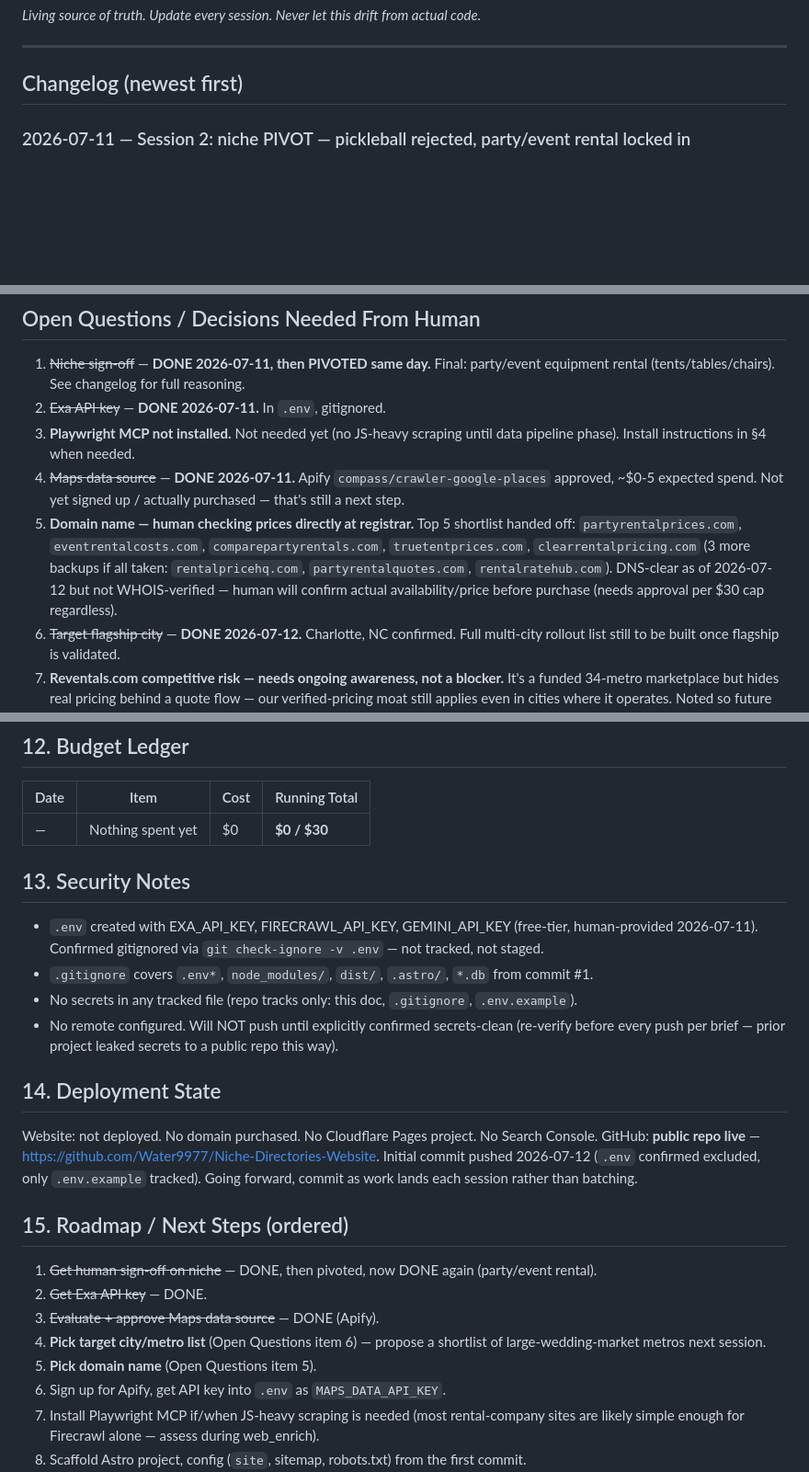
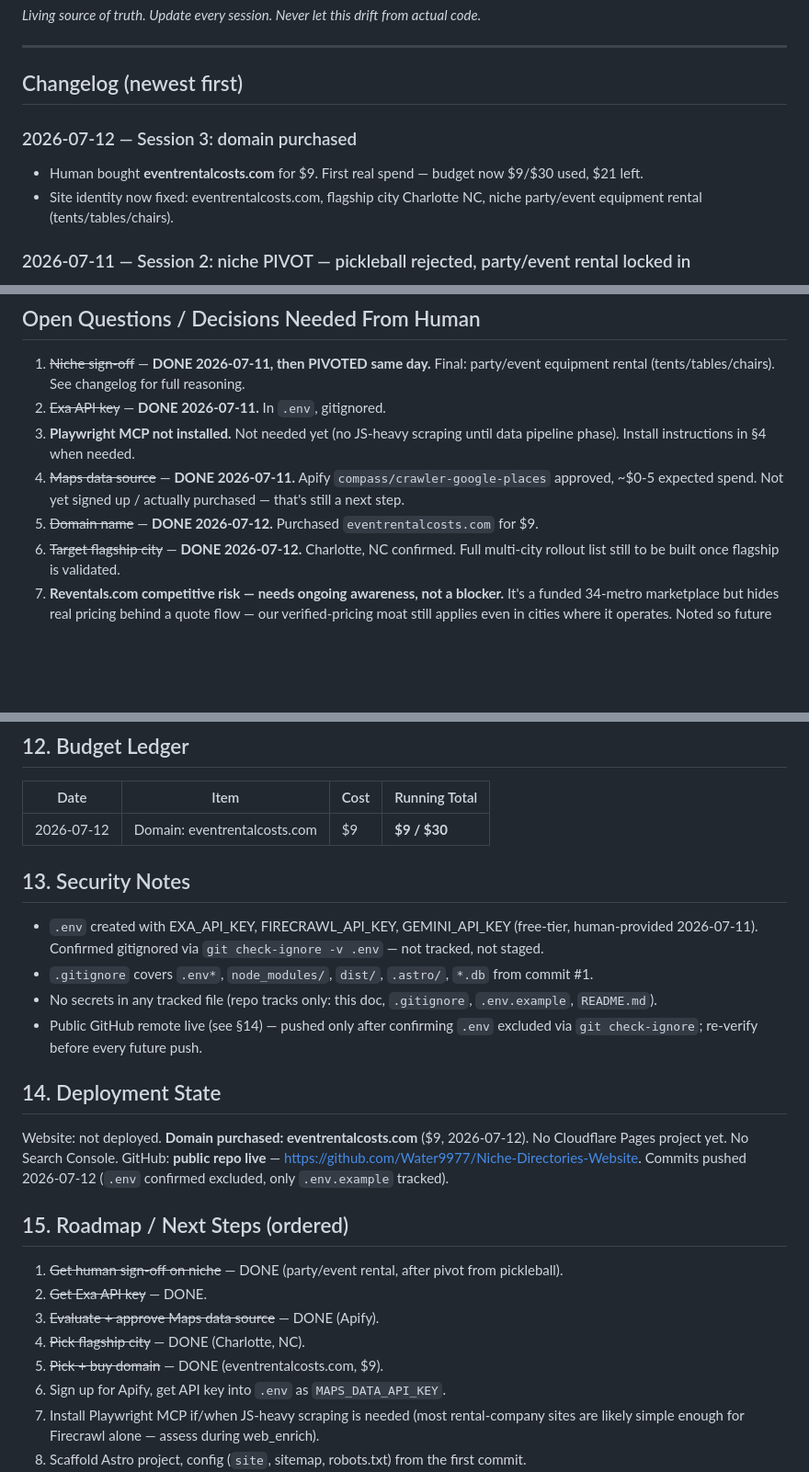
Before and after one commit to Water9977/Niche-Directories-Website, a Markdown page: architecture.md, 3 parts joined by grey strips. Shown at 92% size. Drawn GitHub-style; blank space fills up the shorter version.

Commit message:
Record domain purchase: eventrentalcosts.com ($9)
Budget now 9/30. Site identity fixed: eventrentalcosts.com, Charlotte NC
flagship city, party/event rental niche. All pre-build decisions closed
out - next step is Apify signup and Astro scaffold.

```diff
--- a/architecture.md
+++ b/architecture.md
@@ -4,6 +4,10 @@ _Living source of truth. Update every session. Never let this drift from actual
 ---
 
 ## Changelog (newest first)
+
+### 2026-07-12 — Session 3: domain purchased
+- Human bought **eventrentalcosts.com** for $9. First real spend — budget now $9/$30 used, $21 left.
+- Site identity now fixed: eventrentalcosts.com, flagship city Charlotte NC, niche party/event equipment rental (tents/tables/chairs).
 
 ### 2026-07-11 — Session 2: niche PIVOT — pickleball rejected, party/event rental locked in
 - Deep multi-agent verification (WebSearch + Firecrawl, 2 rounds, 7 agents total) found pickleball court builders has a real incumbent: **PickleballCosts.com** already runs 50-state + city pricing, a cost calculator, and a contractor directory with a "3 free quotes" lead-gen funnel — likely templated/unverified data (same publisher family as sportsvenuecalculator.com), but a real live competitor, not empty space. Human chose to pivot rather than build against it.
@@ -40,7 +44,7 @@ _Living source of truth. Update every session. Never let this drift from actual
 2. ~~Exa API key~~ — **DONE 2026-07-11.** In `.env`, gitignored.
 3. **Playwright MCP not installed.** Not needed yet (no JS-heavy scraping until data pipeline phase). Install instructions in §4 when needed.
 4. ~~Maps data source~~ — **DONE 2026-07-11.** Apify `compass/crawler-google-places` approved, ~$0-5 expected spend. Not yet signed up / actually purchased — that's still a next step.
-5. **Domain name — human checking prices directly at registrar.** Top 5 shortlist handed off: `partyrentalprices.com`, `eventrentalcosts.com`, `comparepartyrentals.com`, `truetentprices.com`, `clearrentalpricing.com` (3 more backups if all taken: `rentalpricehq.com`, `partyrentalquotes.com`, `rentalratehub.com`). DNS-clear as of 2026-07-12 but not WHOIS-verified — human will confirm actual availability/price before purchase (needs approval per $30 cap regardless).
+5. ~~Domain name~~ — **DONE 2026-07-12.** Purchased `eventrentalcosts.com` for $9.
 6. ~~Target flagship city~~ — **DONE 2026-07-12.** Charlotte, NC confirmed. Full multi-city rollout list still to be built once flagship is validated.
 7. **Reventals.com competitive risk — needs ongoing awareness, not a blocker.** It's a funded 34-metro marketplace but hides real pricing behind a quote flow — our verified-pricing moat still applies even in cities where it operates. Noted so future sessions don't re-discover this from scratch.
 
@@ -204,24 +208,24 @@ Lead-referral to local party/event rental companies (tent/table/chair quote requ
 
 | Date | Item | Cost | Running Total |
 |---|---|---|---|
-| — | Nothing spent yet | $0 | **$0 / $30** |
+| 2026-07-12 | Domain: eventrentalcosts.com | $9 | **$9 / $30** |
 
 ## 13. Security Notes
 - `.env` created with EXA_API_KEY, FIRECRAWL_API_KEY, GEMINI_API_KEY (free-tier, human-provided 2026-07-11). Confirmed gitignored via `git check-ignore -v .env` — not tracked, not staged.
 - `.gitignore` covers `.env*`, `node_modules/`, `dist/`, `.astro/`, `*.db` from commit #1.
-- No secrets in any tracked file (repo tracks only: this doc, `.gitignore`, `.env.example`).
-- No remote configured. Will NOT push until explicitly confirmed secrets-clean (re-verify before every push per brief — prior project leaked secrets to a public repo this way).
+- No secrets in any tracked file (repo tracks only: this doc, `.gitignore`, `.env.example`, `README.md`).
+- Public GitHub remote live (see §14) — pushed only after confirming `.env` excluded via `git check-ignore`; re-verify before every future push.
 
 ## 14. Deployment State
-Website: not deployed. No domain purchased. No Cloudflare Pages project. No Search Console.
-GitHub: **public repo live** — https://github.com/Water9977/Niche-Directories-Website. Initial commit pushed 2026-07-12 (`.env` confirmed excluded, only `.env.example` tracked). Going forward, commit as work lands each session rather than batching.
+Website: not deployed. **Domain purchased: eventrentalcosts.com** ($9, 2026-07-12). No Cloudflare Pages project yet. No Search Console.
+GitHub: **public repo live** — https://github.com/Water9977/Niche-Directories-Website. Commits pushed 2026-07-12 (`.env` confirmed excluded, only `.env.example` tracked).
 
 ## 15. Roadmap / Next Steps (ordered)
-1. ~~Get human sign-off on niche~~ — DONE, then pivoted, now DONE again (party/event rental).
+1. ~~Get human sign-off on niche~~ — DONE (party/event rental, after pivot from pickleball).
 2. ~~Get Exa API key~~ — DONE.
 3. ~~Evaluate + approve Maps data source~~ — DONE (Apify).
-4. **Pick target city/metro list** (Open Questions item 6) — propose a shortlist of large-wedding-market metros next session.
-5. **Pick domain name** (Open Questions item 5).
+4. ~~Pick flagship city~~ — DONE (Charlotte, NC).
+5. ~~Pick + buy domain~~ — DONE (eventrentalcosts.com, $9).
 6. Sign up for Apify, get API key into `.env` as `MAPS_DATA_API_KEY`.
 7. Install Playwright MCP if/when JS-heavy scraping is needed (most rental-company sites are likely simple enough for Firecrawl alone — assess during web_enrich).
 8. Scaffold Astro project, config (`site`, sitemap, robots.txt) from the first commit.
```
